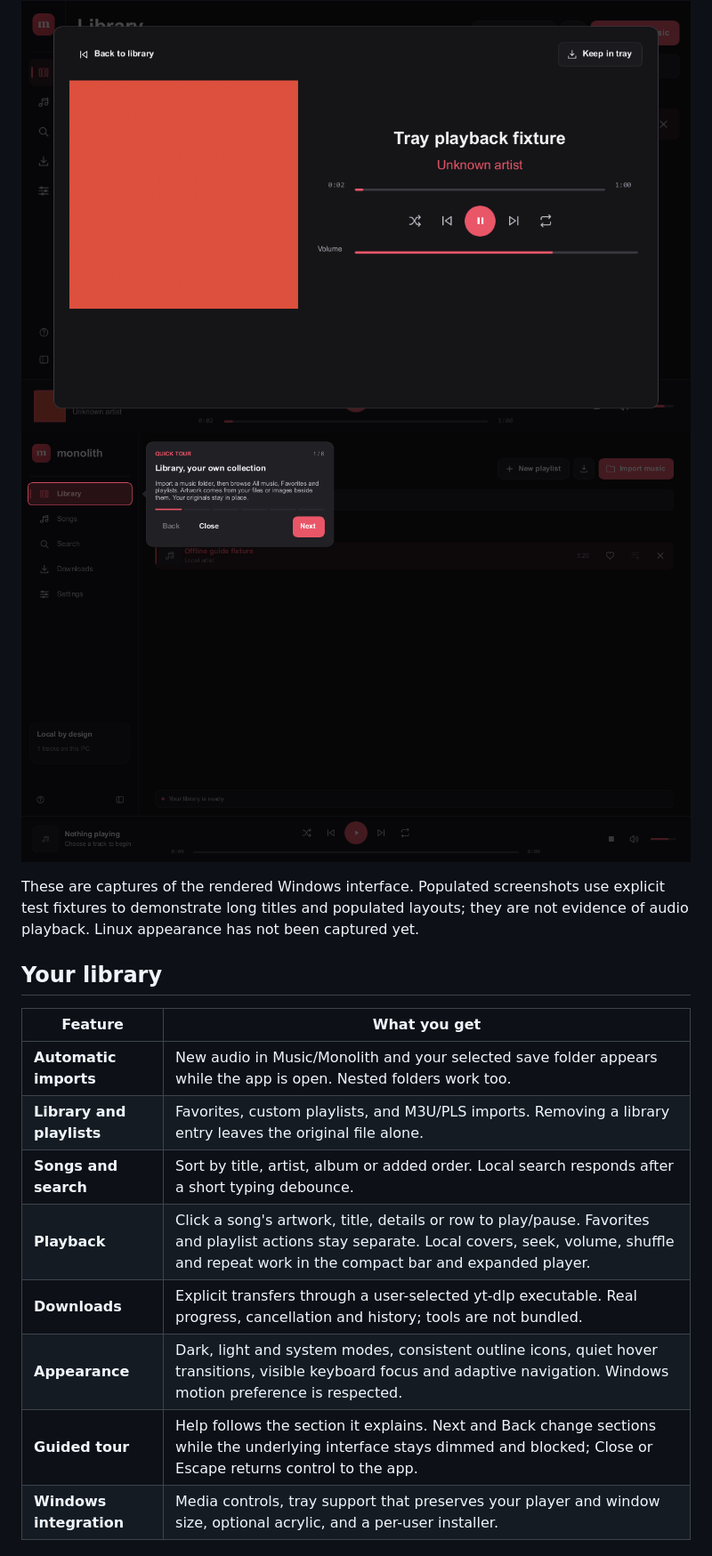
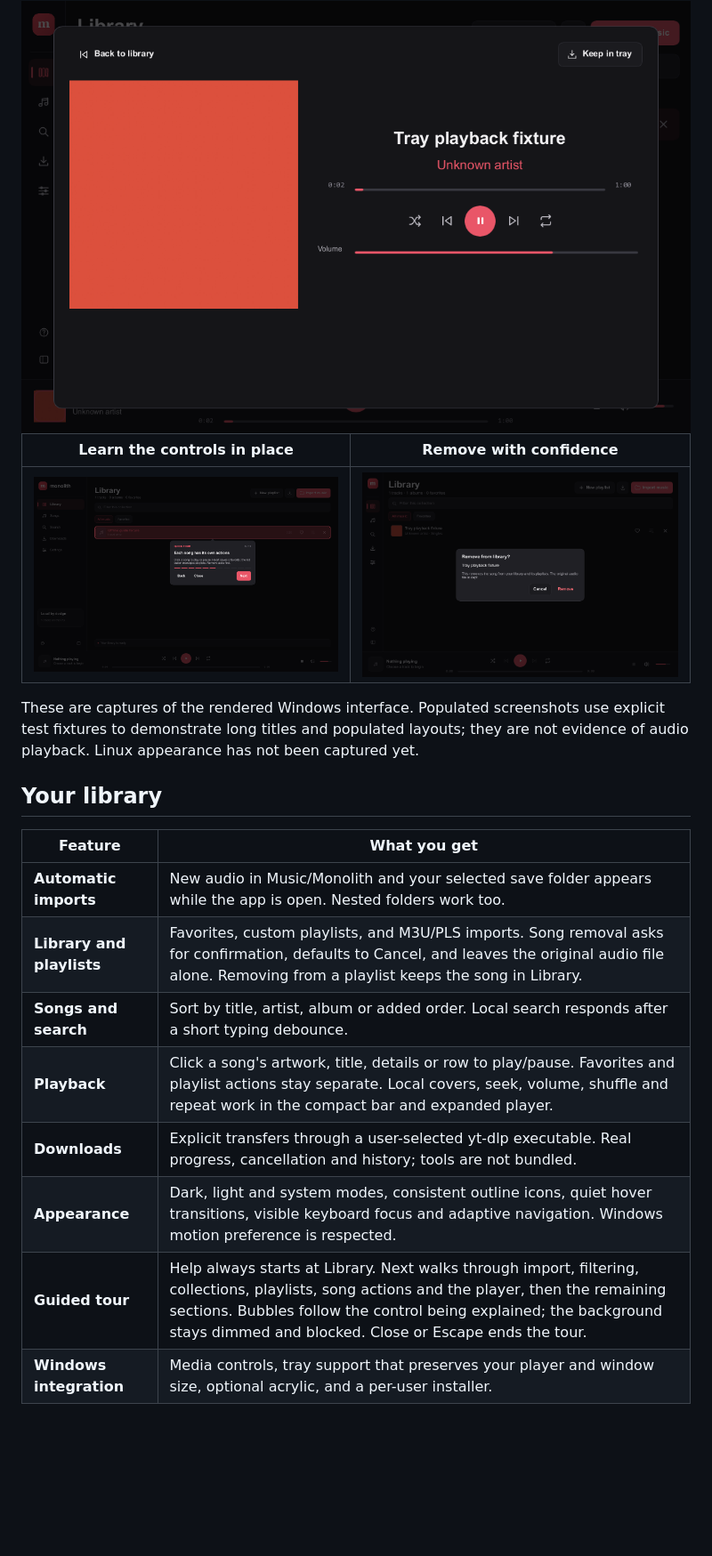
Before and after one commit to naveed-gung/Monolith-DE, a Markdown page: README.md, the part around one of its changes. Shown at 89% size. Drawn GitHub-style; pictures changed too: docs/img/guide.png, docs/img/remove-warning.png (added); folded sections open; blank space fills up the shorter version.

Commit message:
Add contextual Library tour, removal warnings and audio relinking

```diff
--- a/README.md
+++ b/README.md
@@ -38,7 +38,9 @@ live locally in SQLite. No account, cloud sync, or telemetry service.
 
 <img src="docs/img/player.png" width="1000" alt="Expanded player showing real local WebP fixture artwork and left-to-right playback progress">
 
-<img src="docs/img/guide.png" width="1000" alt="Section-aware guide beside Library, with the rest of the interface dimmed and blocked">
+| Learn the controls in place | Remove with confidence |
+| --- | --- |
+| ![Contextual Library guide with dimmed and blocked background](docs/img/guide.png) | ![Library removal warning with Cancel as the safe default](docs/img/remove-warning.png) |
 
 </details>
 
@@ -51,12 +53,12 @@ are not evidence of audio playback. Linux appearance has not been captured yet.
 | Feature | What you get |
 | --- | --- |
 | **Automatic imports** | New audio in Music/Monolith and your selected save folder appears while the app is open. Nested folders work too. |
-| **Library and playlists** | Favorites, custom playlists, and M3U/PLS imports. Removing a library entry leaves the original file alone. |
+| **Library and playlists** | Favorites, custom playlists, and M3U/PLS imports. Song removal asks for confirmation, defaults to Cancel, and leaves the original audio file alone. Removing from a playlist keeps the song in Library. |
 | **Songs and search** | Sort by title, artist, album or added order. Local search responds after a short typing debounce. |
 | **Playback** | Click a song's artwork, title, details or row to play/pause. Favorites and playlist actions stay separate. Local covers, seek, volume, shuffle and repeat work in the compact bar and expanded player. |
 | **Downloads** | Explicit transfers through a user-selected yt-dlp executable. Real progress, cancellation and history; tools are not bundled. |
 | **Appearance** | Dark, light and system modes, consistent outline icons, quiet hover transitions, visible keyboard focus and adaptive navigation. Windows motion preference is respected. |
-| **Guided tour** | Help follows the section it explains. Next and Back change sections while the underlying interface stays dimmed and blocked; Close or Escape returns control to the app. |
+| **Guided tour** | Help always starts at Library. Next walks through import, filtering, collections, playlists, song actions and the player, then the remaining sections. Bubbles follow the control being explained; the background stays dimmed and blocked. Close or Escape ends the tour. |
 | **Windows integration** | Media controls, tray support that preserves your player and window size, optional acrylic, and a per-user installer. |
 
 ### Drop a file in. Keep listening.
```
Also changed, not shown: other parts of README.md (+22 -8 lines), 12 other files.
